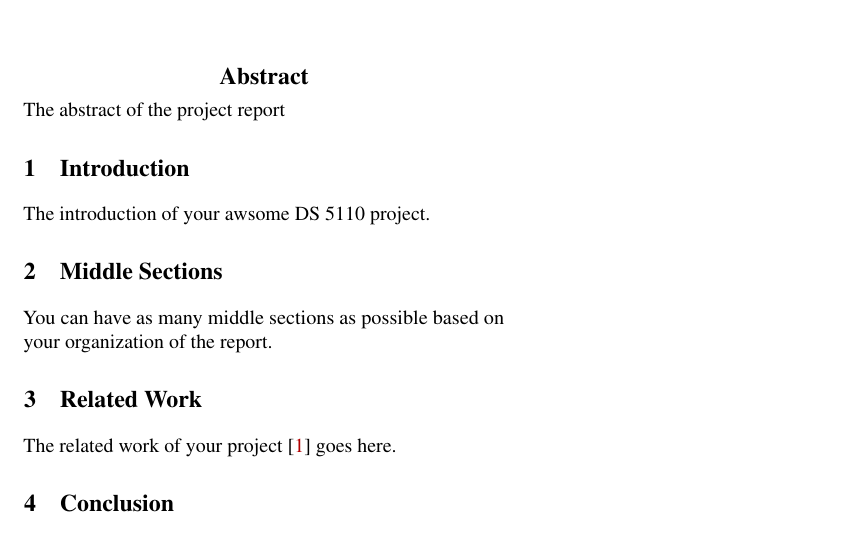
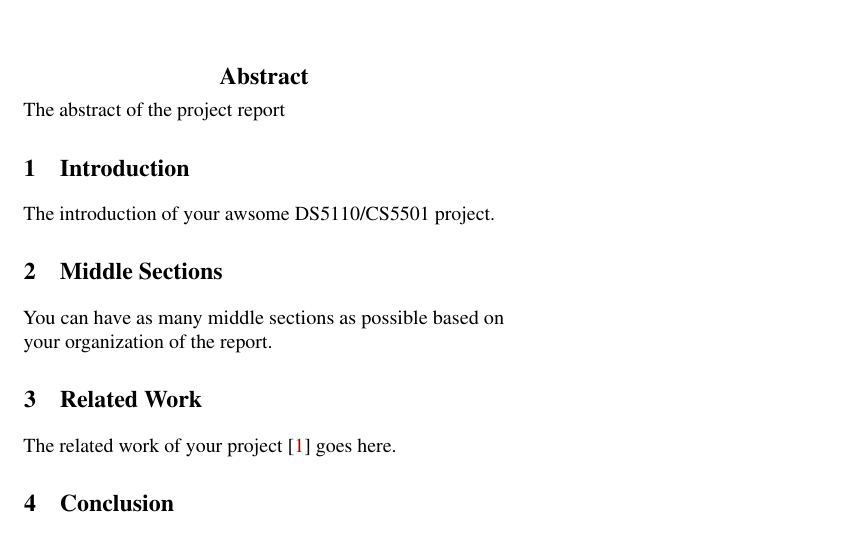
Before and after one commit to tddg/project_latex_template, a LaTeX paper (paper.tex, which reads introduction.tex): part of the page, cut so that both start at the same text. Compiled offline with pdfLaTeX; a LaTeX package or settings file that is missing is left out.

Commit message:
updated the template

```diff
--- a/introduction.tex
+++ b/introduction.tex
@@ -1,4 +1,4 @@
 \section{Introduction}
 \label{sec:introduction}
 
-The introduction of your awsome DS 5110 project.
+The introduction of your awsome DS5110/CS5501 project.
```
Also changed, not shown: paper.pdf.
